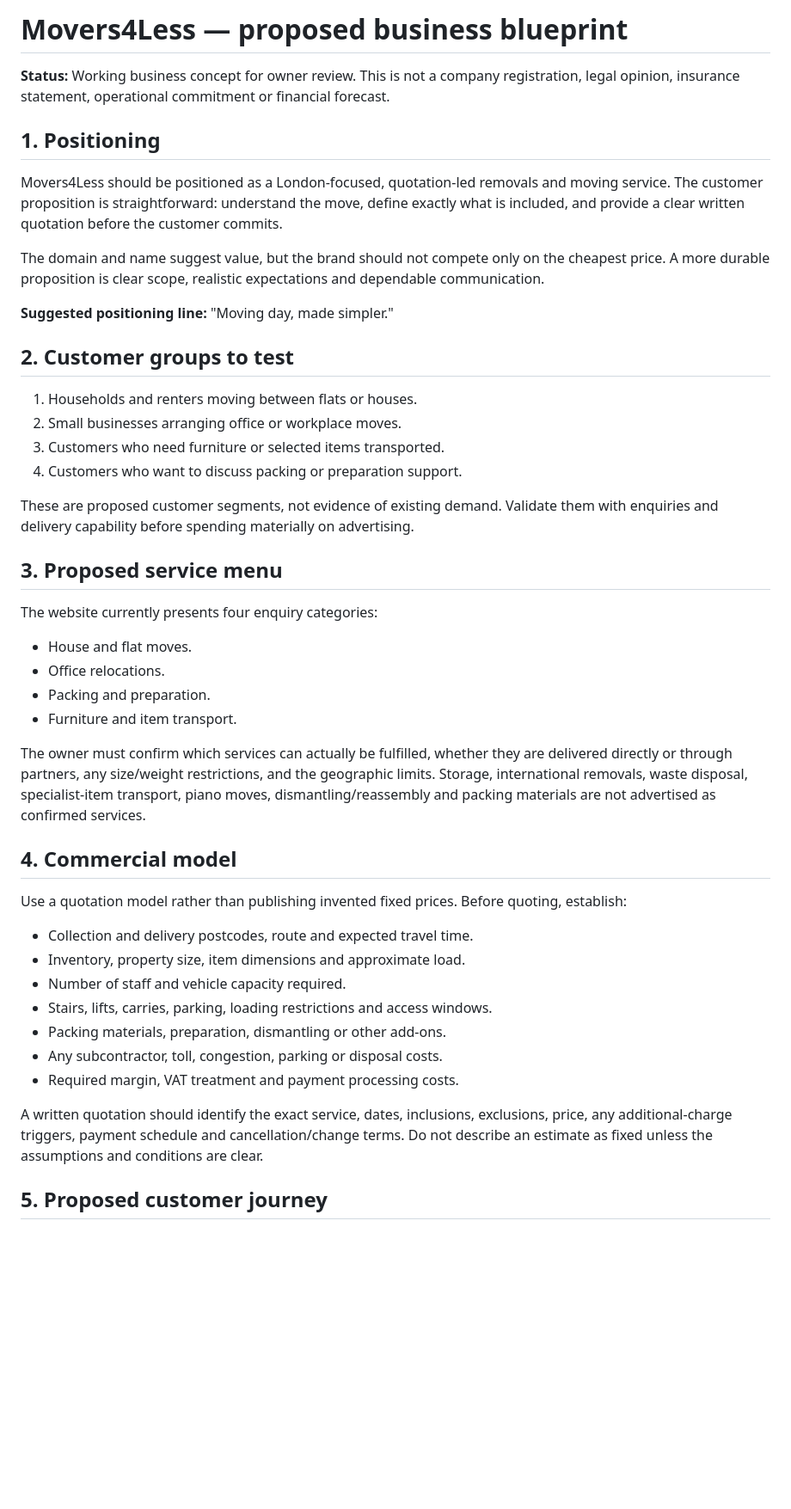
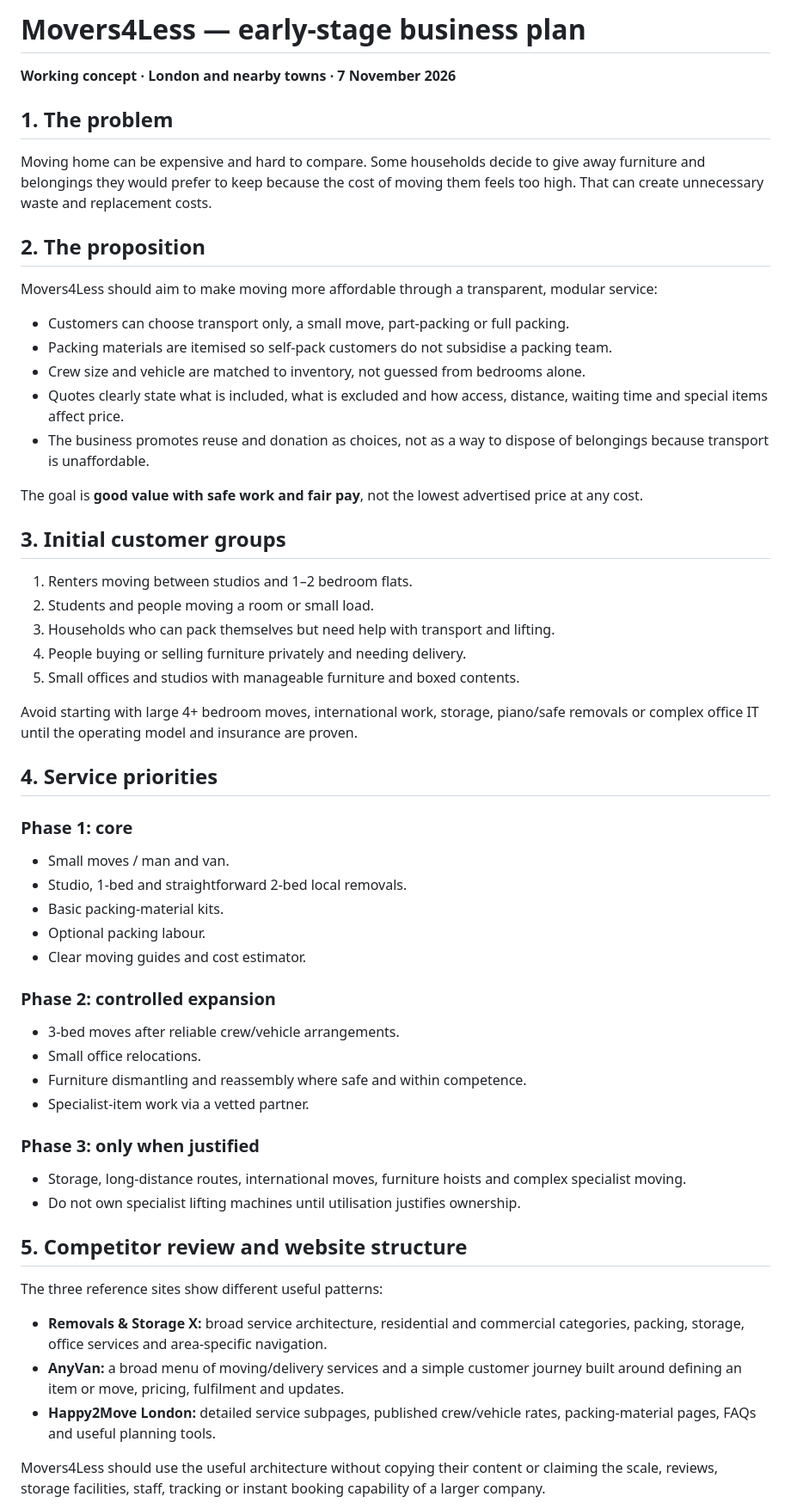
Before and after one commit to reynolddsilva1985/packers-movers-website, a Markdown page: BUSINESS-PLAN.md, the part around one of its changes. Shown at 86% size. Drawn GitHub-style; blank space fills up the shorter version.

```diff
--- a/BUSINESS-PLAN.md
+++ b/BUSINESS-PLAN.md
@@ -1,48 +1,58 @@
-# Movers4Less — proposed business blueprint
+# Movers4Less — early-stage business plan
 
-**Status:** Working business concept for owner review. This is not a company registration, legal opinion, insurance statement, operational commitment or financial forecast.
+**Working concept · London and nearby towns · 7 November 2026**
 
-## 1. Positioning
+## 1. The problem
 
-Movers4Less should be positioned as a London-focused, quotation-led removals and moving service. The customer proposition is straightforward: understand the move, define exactly what is included, and provide a clear written quotation before the customer commits.
+Moving home can be expensive and hard to compare. Some households decide to give away furniture and belongings they would prefer to keep because the cost of moving them feels too high. That can create unnecessary waste and replacement costs.
 
-The domain and name suggest value, but the brand should not compete only on the cheapest price. A more durable proposition is clear scope, realistic expectations and dependable communication.
+## 2. The proposition
 
-**Suggested positioning line:** "Moving day, made simpler."
+Movers4Less should aim to make moving more affordable through a transparent, modular service:
+- Customers can choose transport only, a small move, part-packing or full packing.
+- Packing materials are itemised so self-pack customers do not subsidise a packing team.
+- Crew size and vehicle are matched to inventory, not guessed from bedrooms alone.
+- Quotes clearly state what is included, what is excluded and how access, distance, waiting time and special items affect price.
+- The business promotes reuse and donation as choices, not as a way to dispose of belongings because transport is unaffordable.
 
-## 2. Customer groups to test
+The goal is **good value with safe work and fair pay**, not the lowest advertised price at any cost.
 
-1. Households and renters moving between flats or houses.
-2. Small businesses arranging office or workplace moves.
-3. Customers who need furniture or selected items transported.
-4. Customers who want to discuss packing or preparation support.
+## 3. Initial customer groups
 
-These are proposed customer segments, not evidence of existing demand. Validate them with enquiries and delivery capability before spending materially on advertising.
+1. Renters moving between studios and 1–2 bedroom flats.
+2. Students and people moving a room or small load.
+3. Households who can pack themselves but need help with transport and lifting.
+4. People buying or selling furniture privately and needing delivery.
+5. Small offices and studios with manageable furniture and boxed contents.
 
-## 3. Proposed service menu
+Avoid starting with large 4+ bedroom moves, international work, storage, piano/safe removals or complex office IT until the operating model and insurance are proven.
 
-The website currently presents four enquiry categories:
+## 4. Service priorities
 
-- House and flat moves.
-- Office relocations.
-- Packing and preparation.
-- Furniture and item transport.
+### Phase 1: core
+- Small moves / man and van.
+- Studio, 1-bed and straightforward 2-bed local removals.
+- Basic packing-material kits.
+- Optional packing labour.
+- Clear moving guides and cost estimator.
 
-The owner must confirm which services can actually be fulfilled, whether they are delivered directly or through partners, any size/weight restrictions, and the geographic limits. Storage, international removals, waste disposal, specialist-item transport, piano moves, dismantling/reassembly and packing materials are not advertised as confirmed services.
+### Phase 2: controlled expansion
+- 3-bed moves after reliable crew/vehicle arrangements.
+- Small office relocations.
+- Furniture dismantling and reassembly where safe and within competence.
+- Specialist-item work via a vetted partner.
 
-## 4. Commercial model
+### Phase 3: only when justified
+- Storage, long-distance routes, international moves, furniture hoists and complex specialist moving.
+- Do not own specialist lifting machines until utilisation justifies ownership.
 
-Use a quotation model rather than publishing invented fixed prices. Before quoting, establish:
+## 5. Competitor review and website structure
 
-- Collection and delivery postcodes, route and expected travel time.
-- Inventory, property size, item dimensions and approximate load.
-- Number of staff and vehicle capacity required.
-- Stairs, lifts, carries, parking, loading restrictions and access windows.
-- Packing materials, preparation, dismantling or other add-ons.
-- Any subcontractor, toll, congestion, parking or disposal costs.
-- Required margin, VAT treatment and payment processing costs.
+The three reference sites show different useful patterns:
 
-A written quotation should identify the exact service, dates, inclusions, exclusions, price, any additional-charge triggers, payment schedule and cancellation/change terms. Do not describe an estimate as fixed unless the assumptions and conditions are clear.
+- **Removals & Storage X:** broad service architecture, residential and commercial categories, packing, storage, office services and area-specific navigation.
+- **AnyVan:** a broad menu of moving/delivery services and a simple customer journey built around defining an item or move, pricing, fulfilment and updates.
+- **Happy2Move London:** detailed service subpages, published crew/vehicle rates, packing-material pages, FAQs and useful planning tools.
 
-## 5. Proposed customer journey
+Movers4Less should use the useful architecture without copying their content or claiming the scale, reviews, storage facilities, staff, tracking or instant booking capability of a larger company.
 
```
Also changed, not shown: other parts of BUSINESS-PLAN.md (+58 -52 lines).
